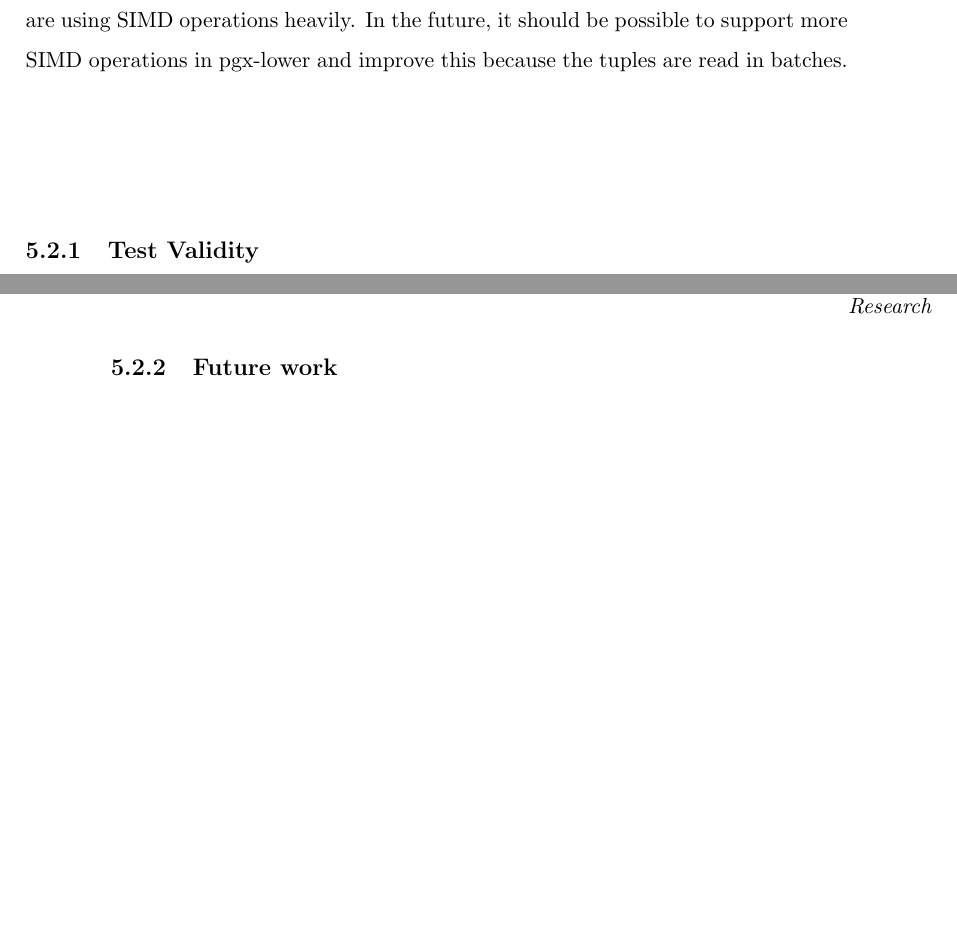
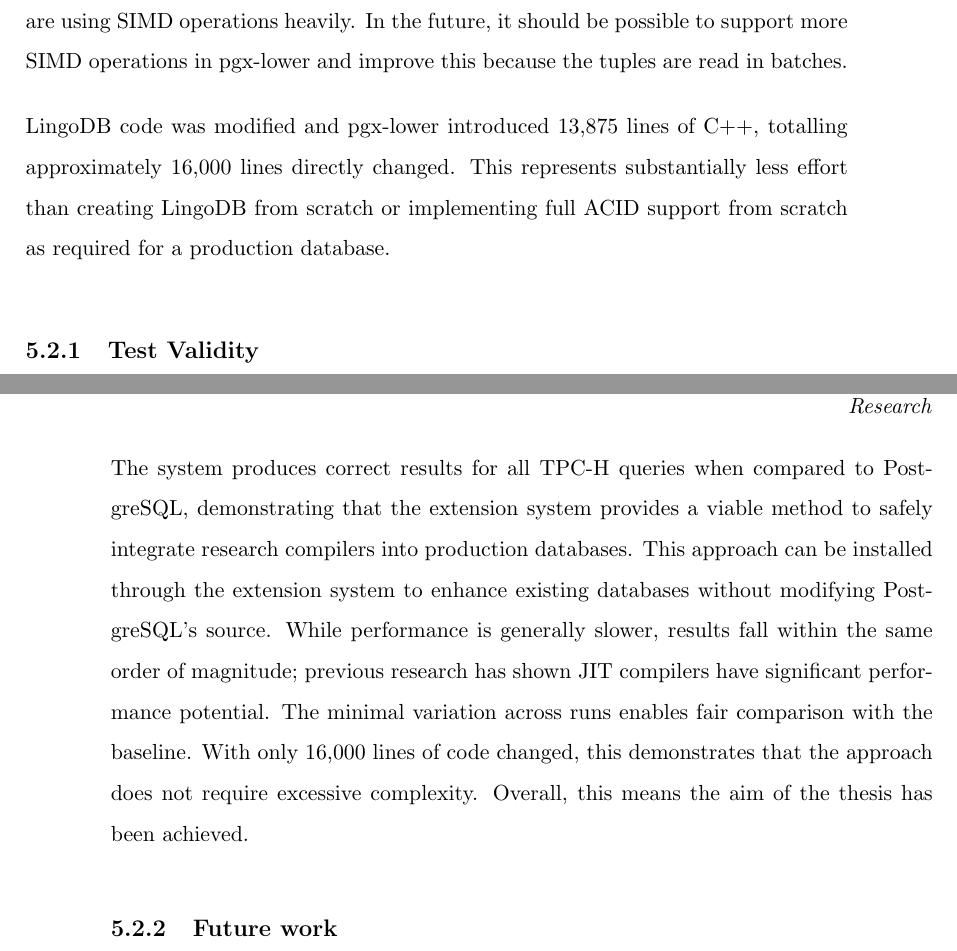
Before and after one commit to zyros-dev/pgx-lower-report, a LaTeX thesis (report/pgx-lower-thesis.tex, which reads report/02_mainmatter/05_results.tex): two parts of pages 66 and 67 of 80 before the commit and two parts of pages 66 and 67 of 81 after it, joined at a grey line, cut so that both start at the same text, the shorter picture padded with empty space. Compiled offline with pdfLaTeX.

Commit message:
making sure conclusion is clearer

```diff
--- a/report/02_mainmatter/05_results.tex
+++ b/report/02_mainmatter/05_results.tex
@@ -136,6 +140,11 @@
 the future, it should be possible to support more SIMD operations in pgx-lower
 and improve this because the tuples are read in batches.
 
+LingoDB code was modified and pgx-lower introduced 13,875 lines of C++, totalling
+approximately 16,000 lines directly changed. This represents substantially less
+effort than creating LingoDB from scratch or implementing full ACID support
+from scratch as required for a production database.
+
 \subsection{Test Validity}\label{subsec:test-validity}
 Increasing the number of iterations to make the outputs more reliable succeeds, and the variation is not too large. Some queries, such as in
 scale factor 0.01 with indexes disabled, in Figure~\ref{fig:bench-box-plots},
@@ -150,6 +159,17 @@
 can cause plans to change significantly and makes them non-deterministic.
 While these tests were done on an isolated docker container in a Linux machine
 running minimal processes, system interrupts can also affect the results.
+
+The system produces correct results for all TPC-H queries when compared to PostgreSQL,
+demonstrating that the extension system provides a viable method to safely integrate
+research compilers into production databases. This approach can be installed through
+the extension system to enhance existing databases without modifying PostgreSQL's source.
+While performance is generally slower, results fall within the same order of magnitude;
+previous research has shown JIT compilers have significant performance potential.
+The minimal variation across runs enables fair comparison with the baseline. With only
+16,000 lines of code changed, this demonstrates that the approach does not require
+excessive complexity. Overall, this means the aim of the thesis
+has been achieved.
 
 \subsection{Future work}\label{subsec:future-work}
 Replacing PostgreSQL's execution engine with a JIT-focused approach offers multiple research directions. Improvements can be made by fully implementing the plan nodes and
```
Also changed, not shown: report/pgx-lower-thesis.pdf, report/02_mainmatter/05_results.tex (10 more changed lines).
